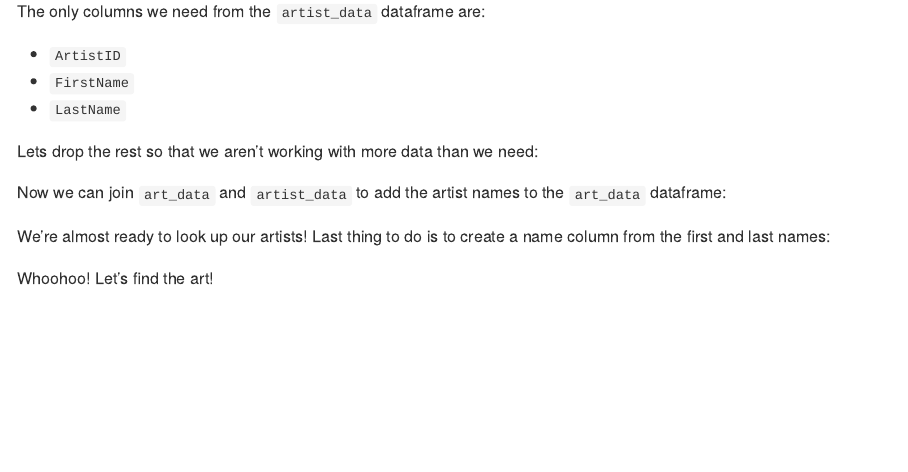
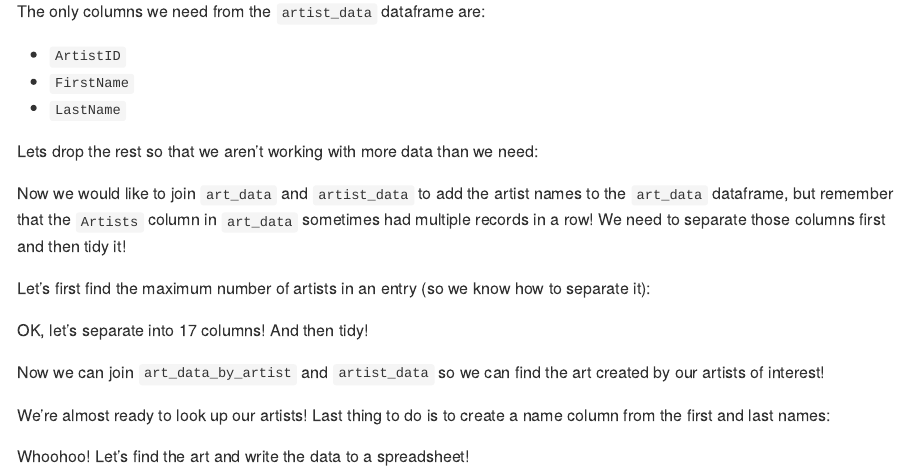
Before and after one commit to Faren-d/DSCI_511_py-prog, an R Markdown document (section-001/lecture4-example-problems.Rmd): the page in a window 1100 px wide, from 1180 px down before the commit and from 880 px down after it, so that both start at the same text. Rendered offline with R 4.5, knitr and Pandoc, with nearby package versions; some code elsewhere in the file could not run offline; long lines of code are wrapped.

Commit message:
update code skeleton

````diff
--- a/section-001/lecture4-example-problems.Rmd
+++ b/section-001/lecture4-example-problems.Rmd
@@ -70,8 +69,30 @@ Lets drop the rest so that we aren't working with more data than we need:
 
 ```
 
-Now we can join `art_data` and `artist_data`
-to add the artist names to the `art_data` dataframe:
+Now we would like to join `art_data` and `artist_data`
+to add the artist names to the `art_data` dataframe,
+but remember that the `Artists` column in `art_data`
+sometimes had multiple records in a row!
+We need to separate those columns first and then tidy it!
+
+Let's first find the maximum number of artists in an entry (so we know how to separate it):
+
+```{r}
+
+```
+
+OK, let's separate into 17 columns! And then tidy!
+
+```{r}
+
+```
+
+```{r}
+
+```
+
+Now we can join `art_data_by_artist` and `artist_data`
+so we can find the art created by our artists of interest!
 
 ```{r}
 
@@ -84,7 +105,7 @@ Last thing to do is to create a name column from the first and last names:
 
 ```
 
-Whoohoo! Let's find the art!
+Whoohoo! Let's find the art and write the data to a spreadsheet!
 
 ```{r}
 
````
Also changed, not shown: section-001/lecture4-example-problems.Rmd (5 more changed lines).
